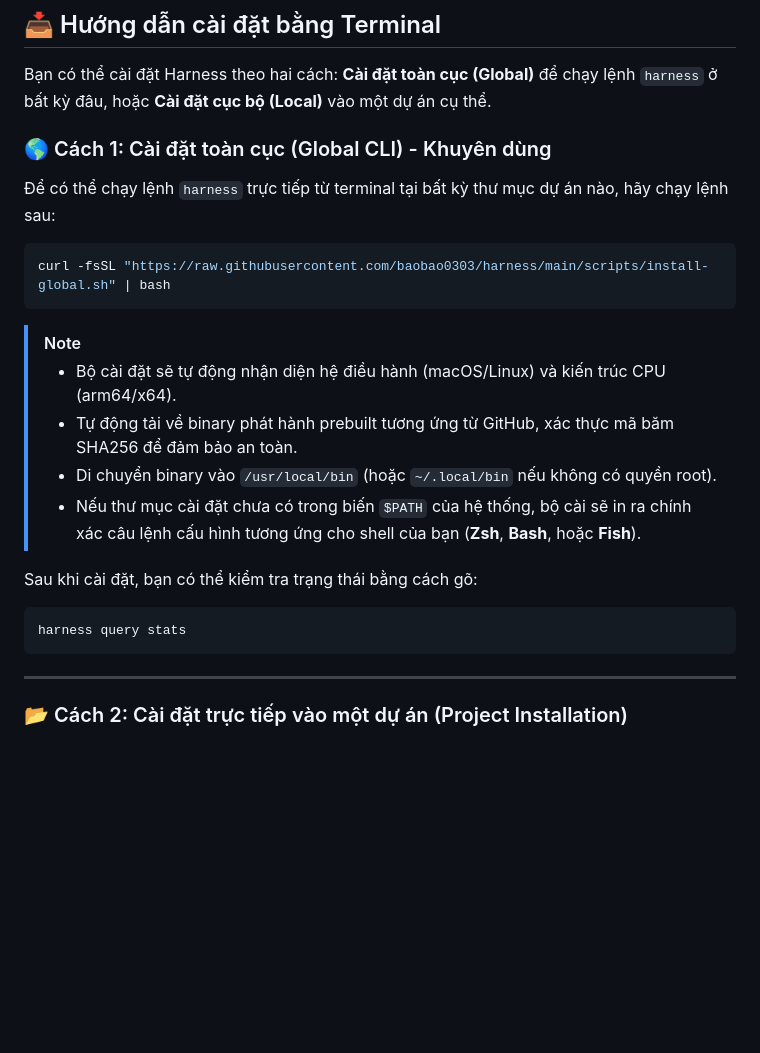
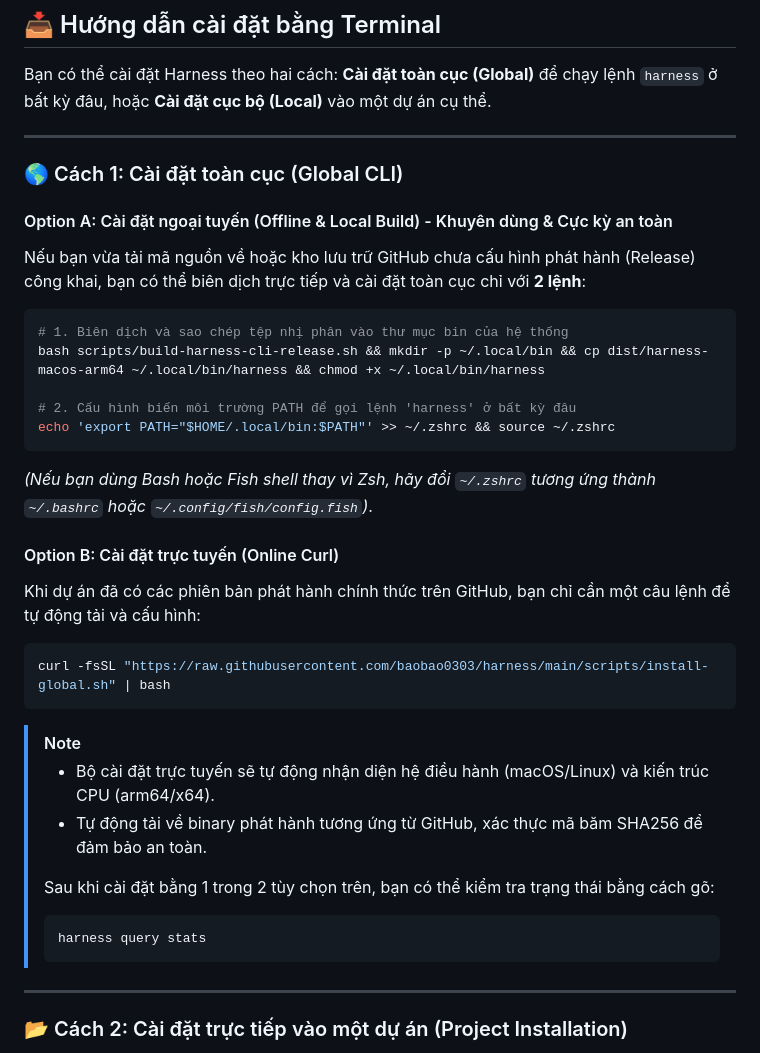
Before and after one commit to baobao0303/harness, a Markdown page: README.md, the part around the change. GitHub-like rendering; blank space fills up the shorter version.

Commit message:
docs: add prebuilt offline installation guide to README.md

````diff
--- a/README.md
+++ b/README.md
@@ -55,24 +55,37 @@ Mọi yêu cầu công việc đi qua Harness sẽ tuân theo quy trình chuẩn
 
 Bạn có thể cài đặt Harness theo hai cách: **Cài đặt toàn cục (Global)** để chạy lệnh `harness` ở bất kỳ đâu, hoặc **Cài đặt cục bộ (Local)** vào một dự án cụ thể.
 
-### 🌎 Cách 1: Cài đặt toàn cục (Global CLI) - Khuyên dùng
+---
 
-Để có thể chạy lệnh `harness` trực tiếp từ terminal tại bất kỳ thư mục dự án nào, hãy chạy lệnh sau:
+### 🌎 Cách 1: Cài đặt toàn cục (Global CLI)
+
+#### Option A: Cài đặt ngoại tuyến (Offline & Local Build) - Khuyên dùng & Cực kỳ an toàn
+Nếu bạn vừa tải mã nguồn về hoặc kho lưu trữ GitHub chưa cấu hình phát hành (Release) công khai, bạn có thể biên dịch trực tiếp và cài đặt toàn cục chỉ với **2 lệnh**:
+
+```bash
+# 1. Biên dịch và sao chép tệp nhị phân vào thư mục bin của hệ thống
+bash scripts/build-harness-cli-release.sh && mkdir -p ~/.local/bin && cp dist/harness-macos-arm64 ~/.local/bin/harness && chmod +x ~/.local/bin/harness
+
+# 2. Cấu hình biến môi trường PATH để gọi lệnh 'harness' ở bất kỳ đâu
+echo 'export PATH="$HOME/.local/bin:$PATH"' >> ~/.zshrc && source ~/.zshrc
+```
+*(Nếu bạn dùng Bash hoặc Fish shell thay vì Zsh, hãy đổi `~/.zshrc` tương ứng thành `~/.bashrc` hoặc `~/.config/fish/config.fish`)*.
+
+#### Option B: Cài đặt trực tuyến (Online Curl)
+Khi dự án đã có các phiên bản phát hành chính thức trên GitHub, bạn chỉ cần một câu lệnh để tự động tải và cấu hình:
 
 ```bash
 curl -fsSL "https://raw.githubusercontent.com/baobao0303/harness/main/scripts/install-global.sh" | bash
 ```
 
 > [!NOTE]
-> *   Bộ cài đặt sẽ tự động nhận diện hệ điều hành (macOS/Linux) và kiến trúc CPU (arm64/x64).
-> *   Tự động tải về binary phát hành prebuilt tương ứng từ GitHub, xác thực mã băm SHA256 để đảm bảo an toàn.
-> *   Di chuyển binary vào `/usr/local/bin` (hoặc `~/.local/bin` nếu không có quyền root).
-> *   Nếu thư mục cài đặt chưa có trong biến `$PATH` của hệ thống, bộ cài sẽ in ra chính xác câu lệnh cấu hình tương ứng cho shell của bạn (**Zsh**, **Bash**, hoặc **Fish**).
-
-Sau khi cài đặt, bạn có thể kiểm tra trạng thái bằng cách gõ:
-```bash
-harness query stats
-```
+> *   Bộ cài đặt trực tuyến sẽ tự động nhận diện hệ điều hành (macOS/Linux) và kiến trúc CPU (arm64/x64).
+> *   Tự động tải về binary phát hành tương ứng từ GitHub, xác thực mã băm SHA256 để đảm bảo an toàn.
+>
+> Sau khi cài đặt bằng 1 trong 2 tùy chọn trên, bạn có thể kiểm tra trạng thái bằng cách gõ:
+> ```bash
+> harness query stats
+> ```
 
 ---
 
````
